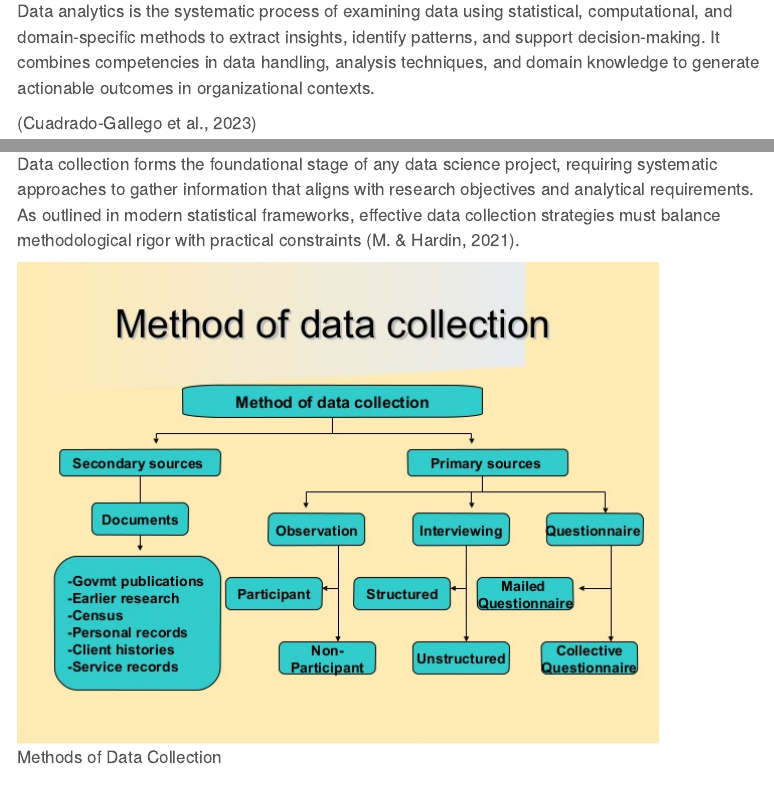
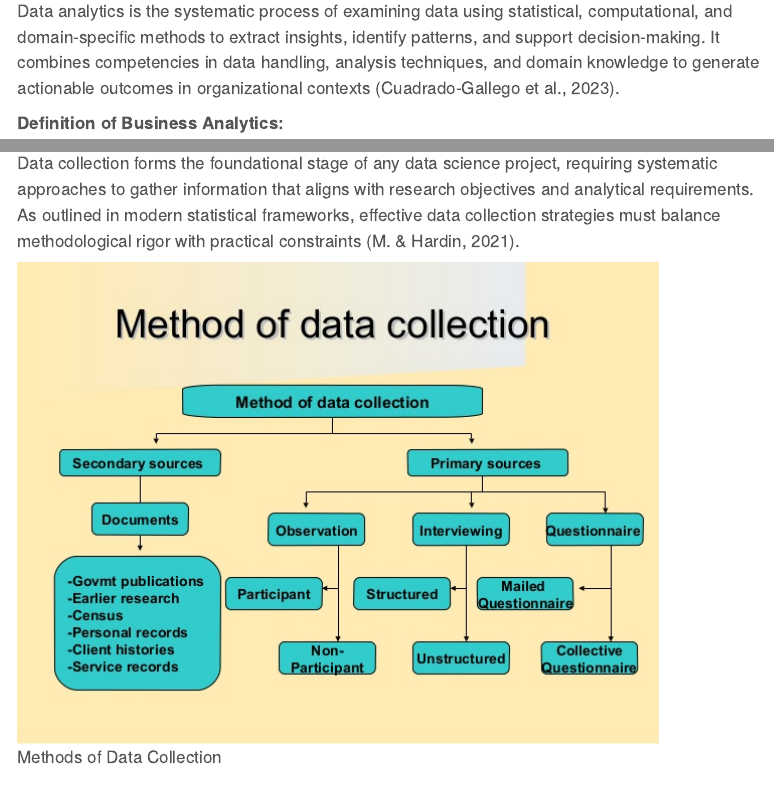
Before and after one commit to DrBenjamin/Data-Science-and-Data-Analytics, a Quarto document (Data_Science_and_Data_Analytics.qmd): the page in a window 1100 px wide, from 1010 px down, and a second part further down, joined at a grey line. Rendered offline with R 4.5, knitr and Pandoc in place of Quarto, with nearby package versions; the code is not run, so its results and figures are left out; menus at the side of the page are left out.

Commit message:
minor changes

```diff
--- a/Data_Science_and_Data_Analytics.qmd
+++ b/Data_Science_and_Data_Analytics.qmd
@@ -72,9 +72,7 @@ Let's start this course with some definitions and context.
 
 **Definition of Data Analytics:**
 
-Data analytics is the systematic process of examining data using statistical, computational, and domain-specific methods to extract insights, identify patterns, and support decision-making. It combines competencies in data handling, analysis techniques, and domain knowledge to generate actionable outcomes in organizational contexts.
-
-[@Cuadrado-Gallego2023]
+Data analytics is the systematic process of examining data using statistical, computational, and domain-specific methods to extract insights, identify patterns, and support decision-making. It combines competencies in data handling, analysis techniques, and domain knowledge to generate actionable outcomes in organizational contexts [@Cuadrado-Gallego2023].
 
 **Definition of Business Analytics:**
 
```
Also changed, not shown: 1 other file.
